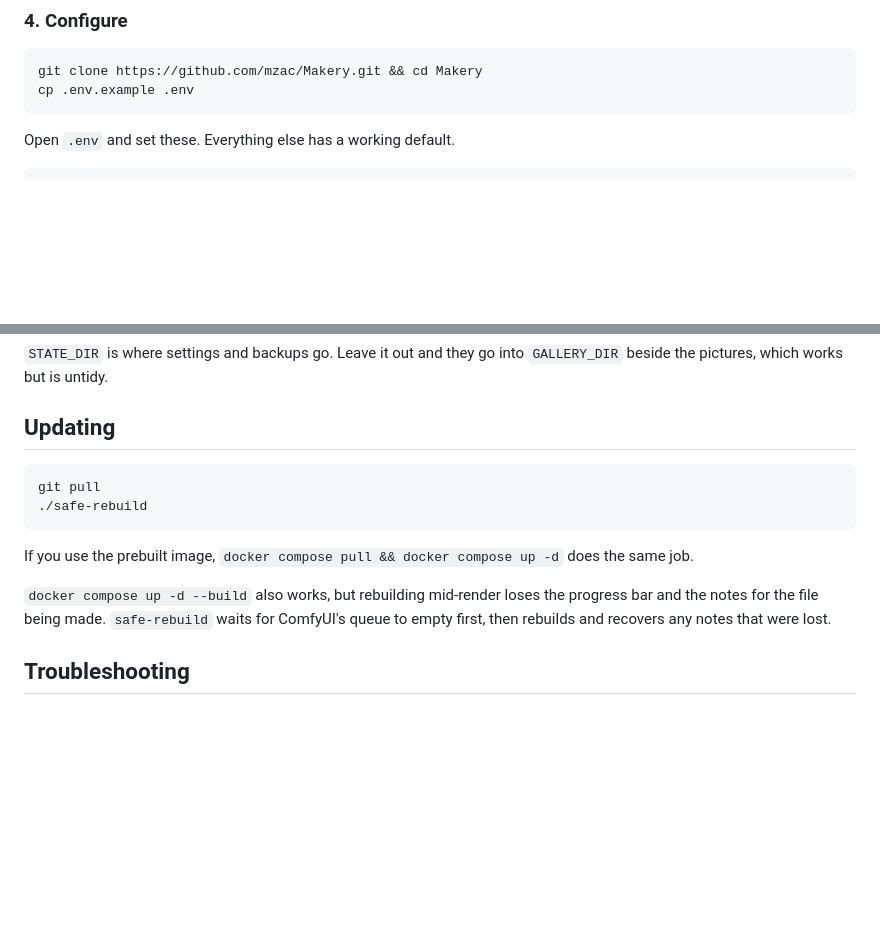
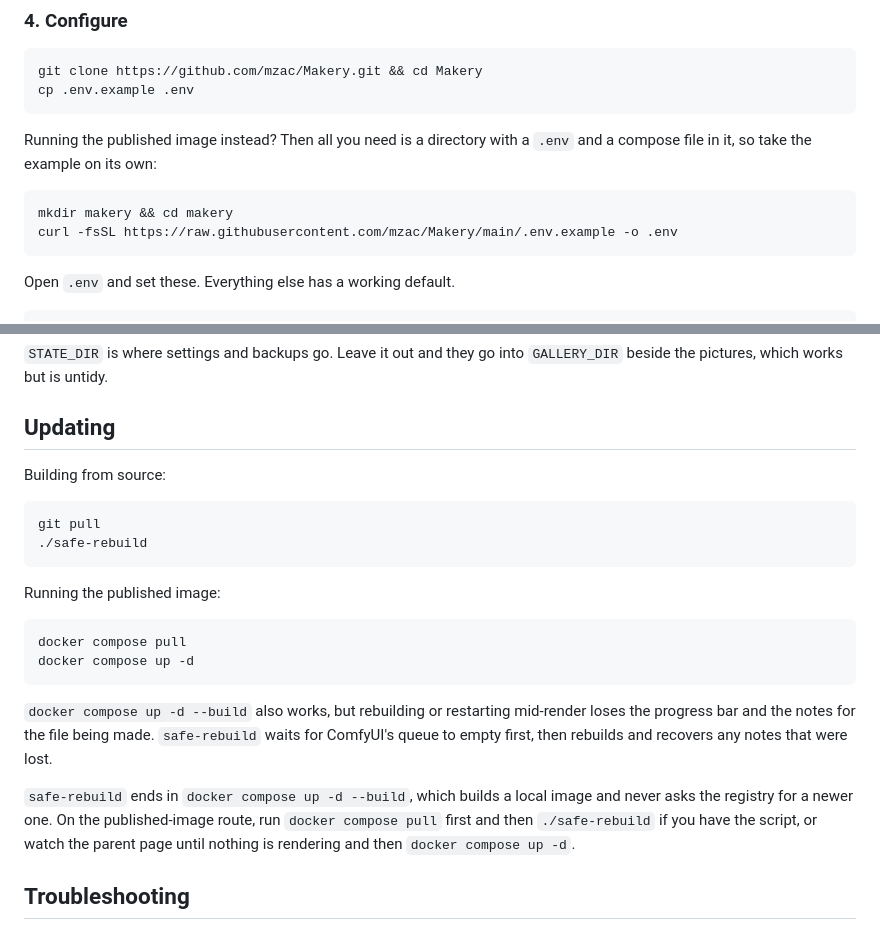
Before and after one commit to mzac/Makery, a Markdown page: README.md, 2 parts joined by grey strips. GitHub-like rendering; blank space fills up the shorter version.

````diff
--- a/README.md
+++ b/README.md
@@ -170,6 +170,14 @@ git clone https://github.com/mzac/Makery.git && cd Makery
 cp .env.example .env
 ```
 
+Running the published image instead? Then all you need is a directory with a
+`.env` and a compose file in it, so take the example on its own:
+
+```bash
+mkdir makery && cd makery
+curl -fsSL https://raw.githubusercontent.com/mzac/Makery/main/.env.example -o .env
+```
+
 Open `.env` and set these. Everything else has a working default.
 
 ```ini
@@ -382,18 +471,30 @@ uvicorn app.main:app --port 8000
 
 ## Updating
 
+Building from source:
+
 ```bash
 git pull
 ./safe-rebuild
 ```
 
-If you use the prebuilt image, `docker compose pull && docker compose up -d`
-does the same job.
+Running the published image:
 
-`docker compose up -d --build` also works, but rebuilding mid-render loses
-the progress bar and the notes for the file being made. `safe-rebuild` waits
-for ComfyUI's queue to empty first, then rebuilds and recovers any notes that
-were lost.
+```bash
+docker compose pull
+docker compose up -d
+```
+
+`docker compose up -d --build` also works, but rebuilding or restarting
+mid-render loses the progress bar and the notes for the file being made.
+`safe-rebuild` waits for ComfyUI's queue to empty first, then rebuilds and
+recovers any notes that were lost.
+
+`safe-rebuild` ends in `docker compose up -d --build`, which builds a local
+image and never asks the registry for a newer one. On the published-image
+route, run `docker compose pull` first and then `./safe-rebuild` if you have
+the script, or watch the parent page until nothing is rendering and then
+`docker compose up -d`.
 
 ## Troubleshooting
 
````
Also changed, not shown: other parts of README.md (+93 -12 lines).
